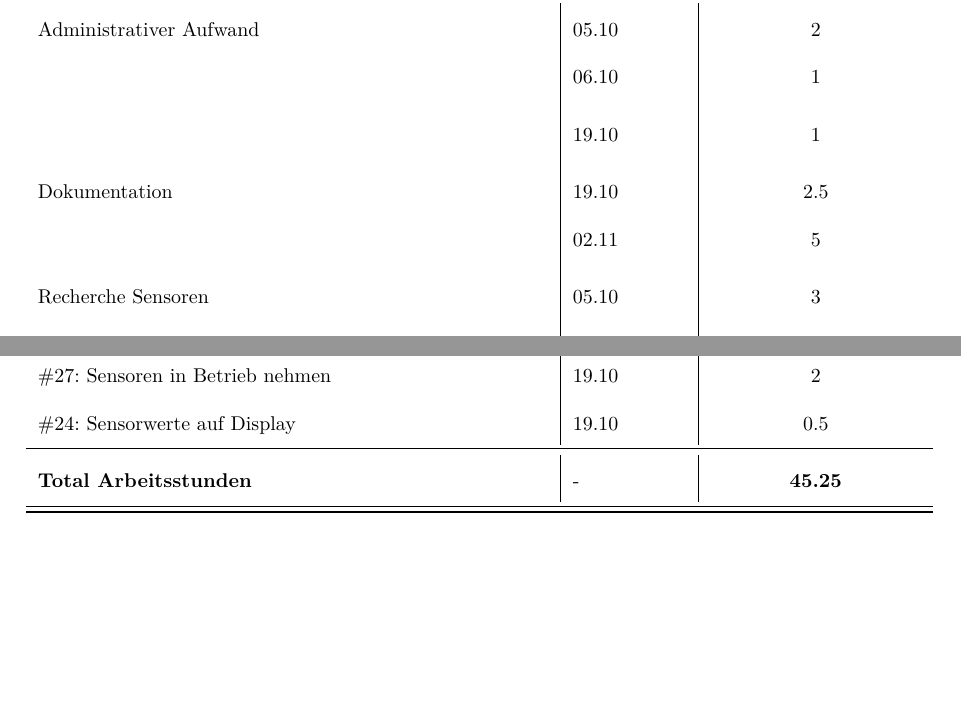
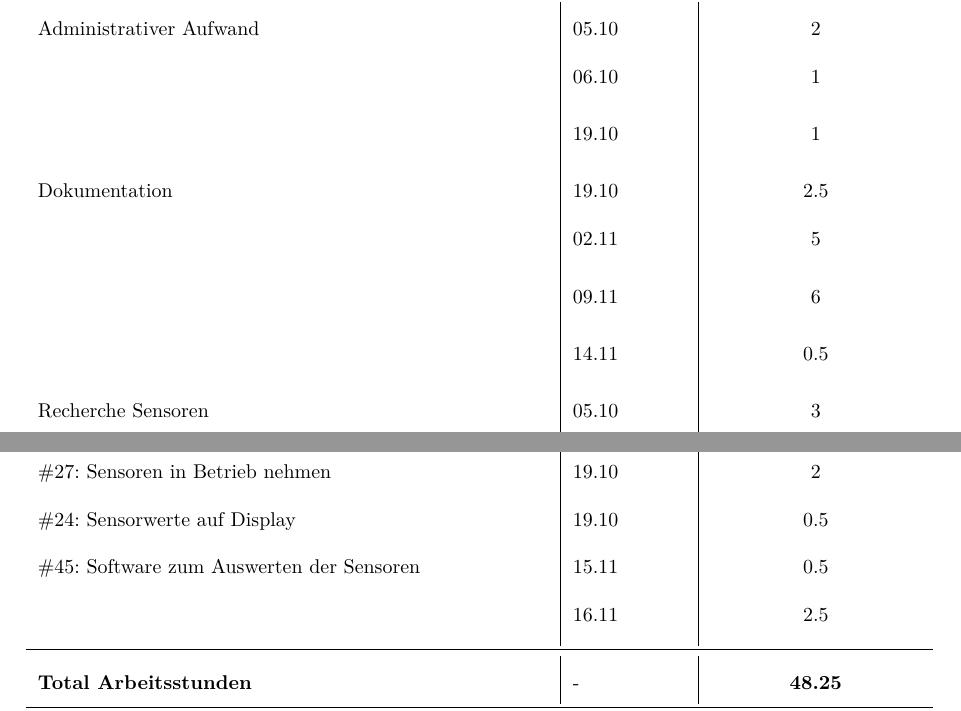
Before and after one commit to gnomengineer/ClockPendelumAnalyzer, a LaTeX document (arbeitsjournal/Arbeitsjournal_Daniel.tex): two parts of the page before the commit and two parts of page 2 of 2 after it, joined at a grey line, cut so that both start at the same text, the shorter picture padded with empty space. Compiled offline with pdfLaTeX.

Commit message:
updated arbeitsjournal (daniel)

```diff
--- a/arbeitsjournal/Arbeitsjournal_Daniel.tex
+++ b/arbeitsjournal/Arbeitsjournal_Daniel.tex
@@ -102,7 +102,7 @@
   \noalign{\global\setlength{\arrayrulewidth}{\arrayrulewidthOriginal}}}
 
 \newcommand{\header}{\textbf{Work Item}&\textbf{Datum}&\textbf{Zeitaufwand (in Std)}\\\toprule}
-\newcommand{\footer}{\midrule\textbf{Total Arbeitsstunden}&-&\textbf{45.25}\\\midrule\bottomrule}
+\newcommand{\footer}{\midrule\textbf{Total Arbeitsstunden}&-&\textbf{48.25}\\\midrule\bottomrule}
 %=============================
 
 \begin{document}
@@ -123,6 +123,8 @@
 
             Dokumentation & 19.10 & 2.5\\
             & 02.11 & 5\\
+            & 09.11 & 6\\
+            & 14.11 & 0.5\\
 
             Recherche Sensoren & 05.10 & 3\\
             \#3: Die Entwickler haben Zugriff auf PM und VCS& 28.09 & 1.5\\
@@ -140,6 +142,8 @@
             & 20.10 & 2\\
             \#27: Sensoren in Betrieb nehmen & 19.10 & 2\\
             \#24: Sensorwerte auf Display & 19.10 & 0.5\\
+            \#45: Software zum Auswerten der Sensoren & 15.11 & 0.5\\
+            & 16.11 & 2.5\\
             \footer
 		\end{tabular}
 	\end{table}
```
